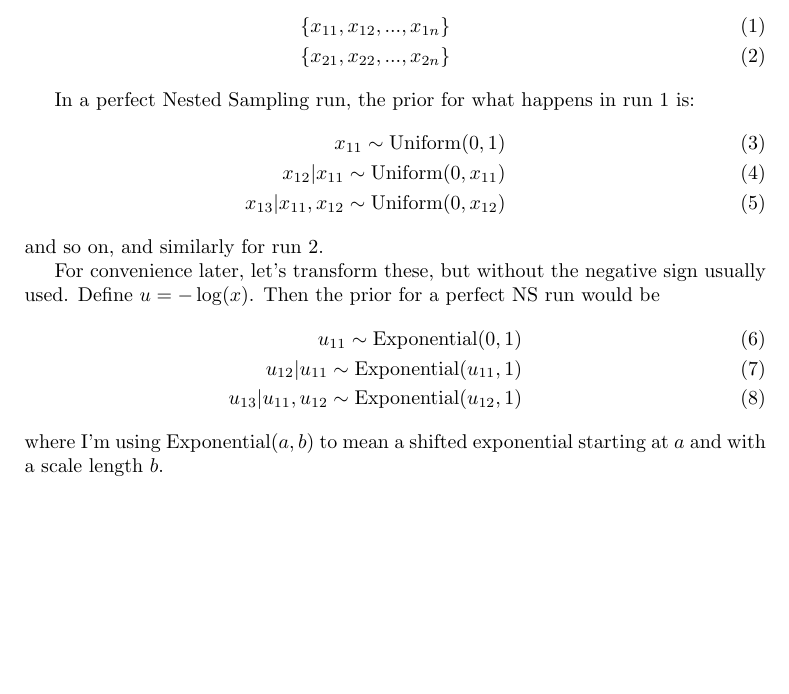
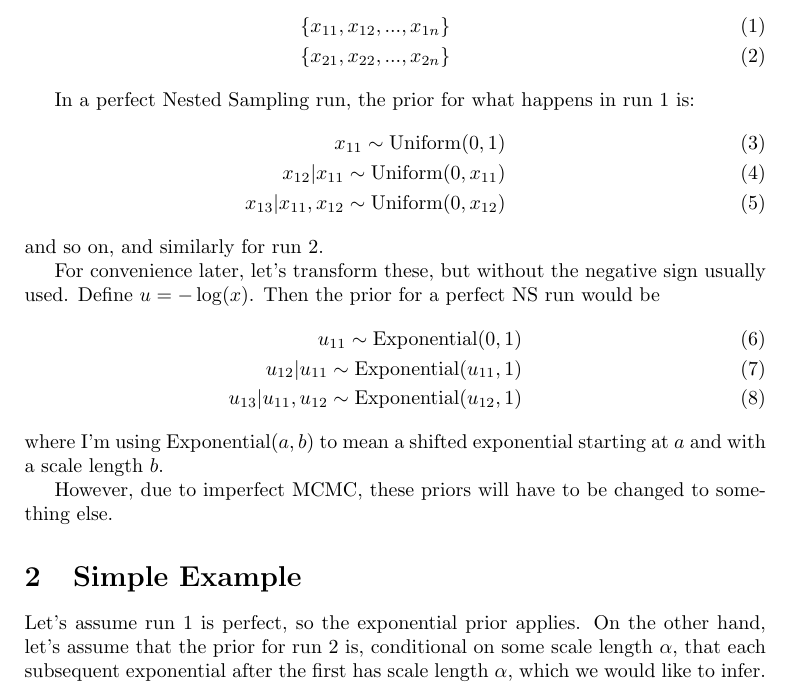
Before and after one commit to eggplantbren/NestedReality, a LaTeX document (doc/ms.tex): part of the page, cut so that both start at the same text, the shorter picture padded with empty space. Compiled offline with pdfLaTeX.

Commit message:
Simple example

```diff
--- a/doc/ms.tex
+++ b/doc/ms.tex
@@ -49,6 +49,13 @@ u_{13} | u_{11}, u_{12} \sim \textnormal{Exponential}(u_{12}, 1)
 where I'm using Exponential$(a, b)$ to mean a shifted exponential starting
 at $a$ and with a scale length $b$.
 
+However, due to imperfect MCMC, these priors will have to be changed to
+something else.
 
+\section{Simple Example}
+Let's assume run 1 is perfect, so the exponential prior applies. On the other
+hand, let's assume that the prior for run 2 is, conditional on some scale
+length $\alpha$, that each subsequent exponential after the first has scale
+length $\alpha$, which we would like to infer.
 
 \end{document}
```
